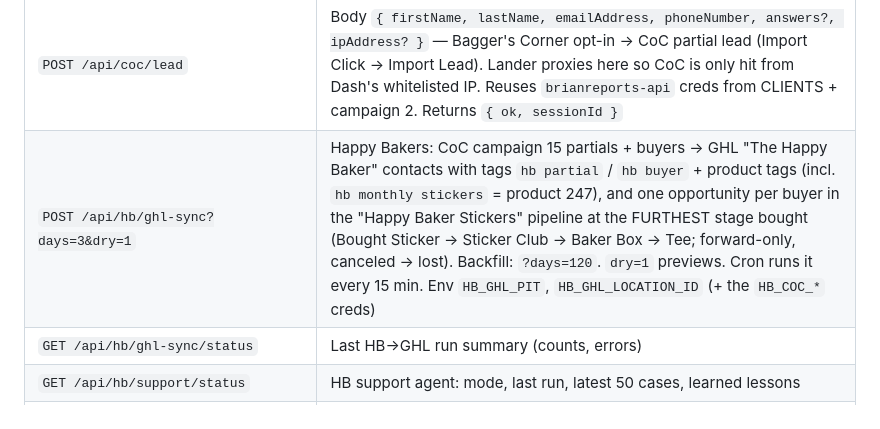
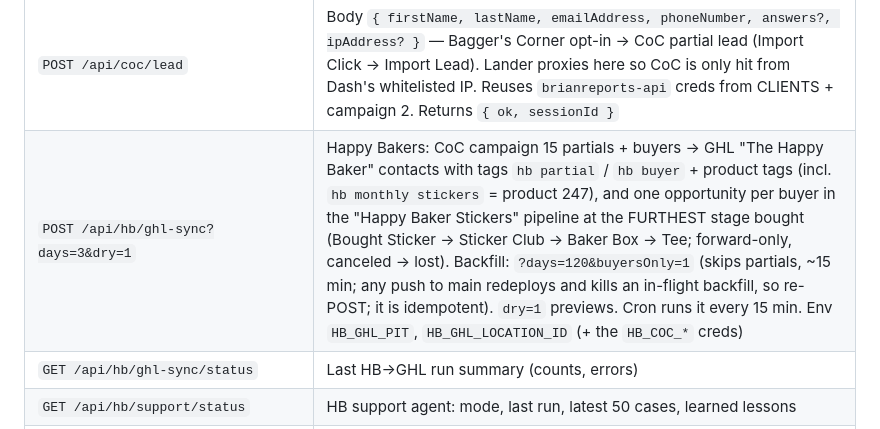
Before and after one commit to 2by4-analytics/claude-dash, a Markdown page: CLAUDE.md, the part around the change. GitHub-like rendering.

Commit message:
CLAUDE.md: HB GHL backfill buyersOnly
Co-Authored-By: Claude Opus 5.5 <noreply@anthropic.com>

```diff
--- a/CLAUDE.md
+++ b/CLAUDE.md
@@ -104,7 +104,7 @@ To add a sticker/shed client: add object to `CLIENTS` JSON array → redeploy.
 | `POST /api/today/upload/commit` | Body `{ client, filename, recapMarkdown, openItems[] }` — writes the recap to `<client>/meetings/<filename>.md` and appends approved items to CLAUDE.md |
 | `GET /api/today/debug` | Diagnostic snapshot — calendar accessibility, folders, parsed task sections |
 | `POST /api/coc/lead` | Body `{ firstName, lastName, emailAddress, phoneNumber, answers?, ipAddress? }` — Bagger's Corner opt-in → CoC partial lead (Import Click → Import Lead). Lander proxies here so CoC is only hit from Dash's whitelisted IP. Reuses `brianreports-api` creds from CLIENTS + campaign 2. Returns `{ ok, sessionId }` |
-| `POST /api/hb/ghl-sync?days=3&dry=1` | Happy Bakers: CoC campaign 15 partials + buyers → GHL "The Happy Baker" contacts with tags `hb partial` / `hb buyer` + product tags (incl. `hb monthly stickers` = product 247), and one opportunity per buyer in the "Happy Baker Stickers" pipeline at the FURTHEST stage bought (Bought Sticker → Sticker Club → Baker Box → Tee; forward-only, canceled → lost). Backfill: `?days=120`. `dry=1` previews. Cron runs it every 15 min. Env `HB_GHL_PIT`, `HB_GHL_LOCATION_ID` (+ the `HB_COC_*` creds) |
+| `POST /api/hb/ghl-sync?days=3&dry=1` | Happy Bakers: CoC campaign 15 partials + buyers → GHL "The Happy Baker" contacts with tags `hb partial` / `hb buyer` + product tags (incl. `hb monthly stickers` = product 247), and one opportunity per buyer in the "Happy Baker Stickers" pipeline at the FURTHEST stage bought (Bought Sticker → Sticker Club → Baker Box → Tee; forward-only, canceled → lost). Backfill: `?days=120&buyersOnly=1` (skips partials, ~15 min; any push to main redeploys and kills an in-flight backfill, so re-POST; it is idempotent). `dry=1` previews. Cron runs it every 15 min. Env `HB_GHL_PIT`, `HB_GHL_LOCATION_ID` (+ the `HB_COC_*` creds) |
 | `GET /api/hb/ghl-sync/status` | Last HB→GHL run summary (counts, errors) |
 | `GET /api/hb/support/status` | HB support agent: mode, last run, latest 50 cases, learned lessons |
 | `POST /api/hb/support/run` | Run the support agent now (same as the 5-min cron) |
```
